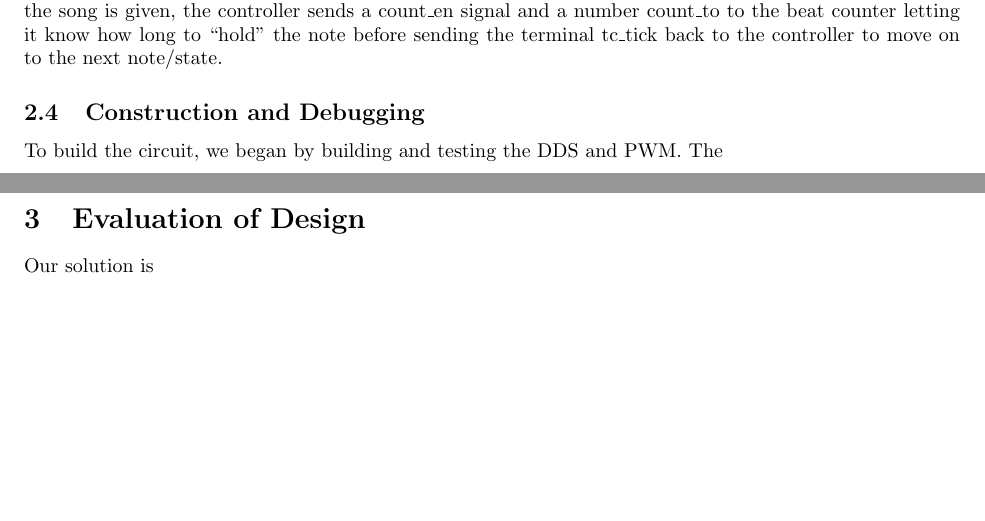
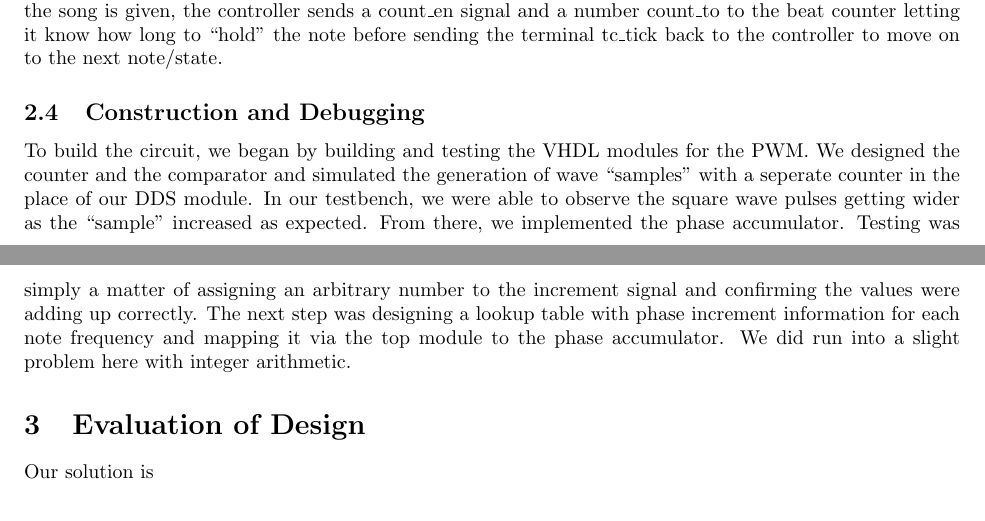
Before and after one commit to cheniel/octave-keyboard, a LaTeX document (report/ENGS031FinalReport.tex): two parts of pages 4 and 5 of 25, joined at a grey line, cut so that both start at the same text, the shorter picture padded with empty space. Compiled offline with pdfLaTeX; a LaTeX package or settings file that is missing is left out.

Commit message:
construction infor

```diff
--- a/report/ENGS031FinalReport.tex
+++ b/report/ENGS031FinalReport.tex
@@ -147,7 +147,7 @@ This project was created by Vivian Hu and Daniel Chen in Summer 2014 at Dartmout
 
     % Construction and debugging: Describe how you built and debugged your circuit. Which components did you build first? How did you test them? What problems did you have?
 
-    To build the circuit, we began by building and testing the DDS and PWM. The
+    To build the circuit, we began by building and testing the VHDL modules for the PWM. We designed the counter and the comparator and simulated the generation of wave ``samples'' with a seperate counter in the place of our DDS module. In our testbench, we were able to observe the square wave pulses getting wider as the ``sample'' increased as expected. From there, we implemented the phase accumulator. Testing was simply a matter of assigning an arbitrary number to the increment signal and confirming the values were adding up correctly. The next step was designing a lookup table with phase increment information for each note frequency and mapping it via the top module to the phase accumulator. We did run into a slight problem here with integer arithmetic.
 
 \section{Evaluation of Design}
 
```
